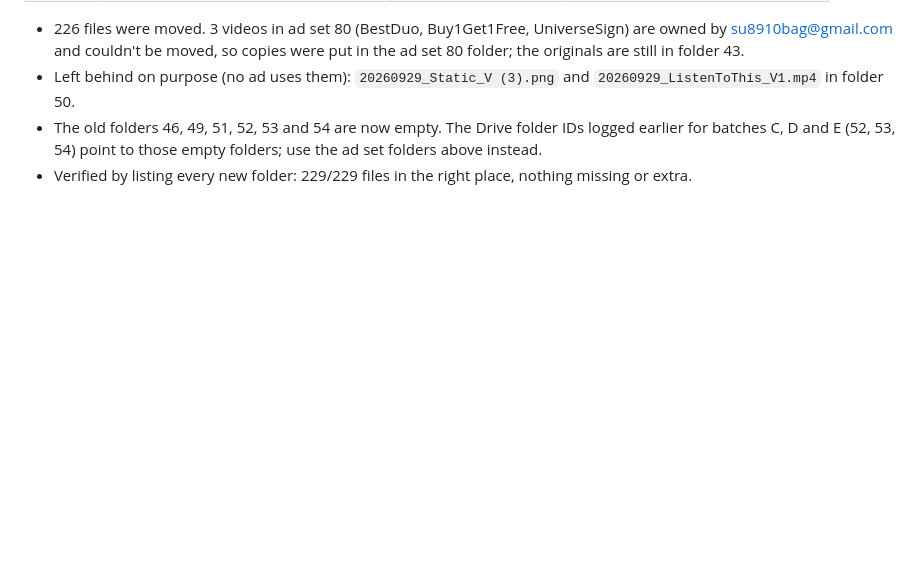
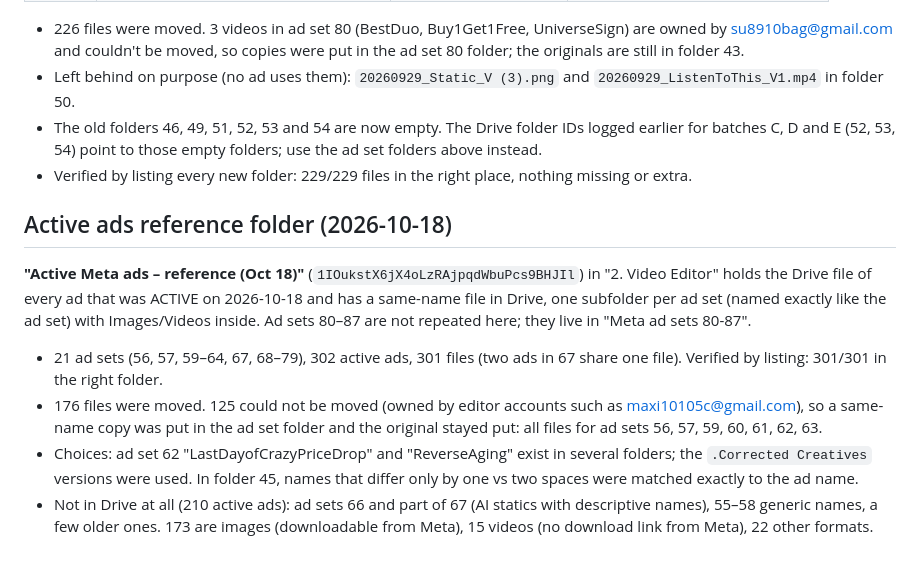
Before and after one commit to mediagoldshorecapital-source/Merin, a Markdown page: meta-ads-playbook.md, the part around the change. Rendered like a GitHub page; blank space fills up the shorter version.

Commit message:
Log active-ads reference folder in Drive
Co-Authored-By: Claude Opus 5.5 <noreply@anthropic.com>
Claude-Session: https://claude.ai/code/session_018D2ucWbodk68LtGvhR2Qit

```diff
--- a/meta-ads-playbook.md
+++ b/meta-ads-playbook.md
@@ -235,3 +235,12 @@ The creatives for ad sets 80–87 now live in one folder per Meta ad set, named
 - Left behind on purpose (no ad uses them): `20260929_Static_V (3).png` and `20260929_ListenToThis_V1.mp4` in folder 50.
 - The old folders 46, 49, 51, 52, 53 and 54 are now empty. The Drive folder IDs logged earlier for batches C, D and E (52, 53, 54) point to those empty folders; use the ad set folders above instead.
 - Verified by listing every new folder: 229/229 files in the right place, nothing missing or extra.
+
+## Active ads reference folder (2026-10-18)
+
+**"Active Meta ads – reference (Oct 18)"** (`1IOukstX6jX4oLzRAjpqdWbuPcs9BHJIl`) in "2. Video Editor" holds the Drive file of every ad that was ACTIVE on 2026-10-18 and has a same-name file in Drive, one subfolder per ad set (named exactly like the ad set) with Images/Videos inside. Ad sets 80–87 are not repeated here; they live in "Meta ad sets 80-87".
+
+- 21 ad sets (56, 57, 59–64, 67, 68–79), 302 active ads, 301 files (two ads in 67 share one file). Verified by listing: 301/301 in the right folder.
+- 176 files were moved. 125 could not be moved (owned by editor accounts such as maxi10105c@gmail.com), so a same-name copy was put in the ad set folder and the original stayed put: all files for ad sets 56, 57, 59, 60, 61, 62, 63.
+- Choices: ad set 62 "LastDayofCrazyPriceDrop" and "ReverseAging" exist in several folders; the `.Corrected Creatives` versions were used. In folder 45, names that differ only by one vs two spaces were matched exactly to the ad name.
+- Not in Drive at all (210 active ads): ad sets 66 and part of 67 (AI statics with descriptive names), 55–58 generic names, a few older ones. 173 are images (downloadable from Meta), 15 videos (no download link from Meta), 22 other formats.
```
